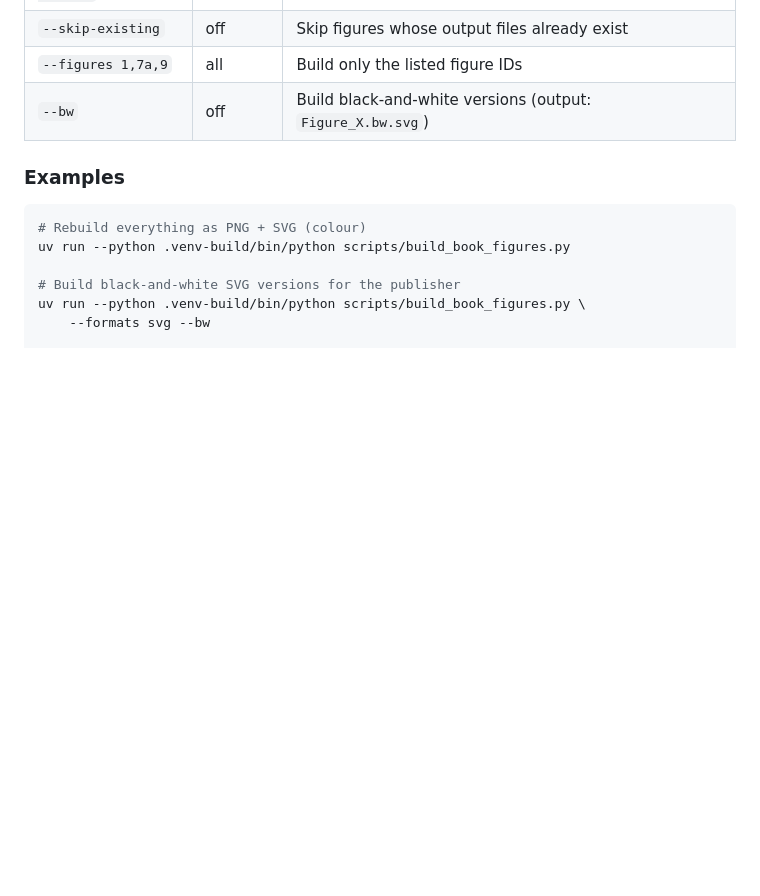
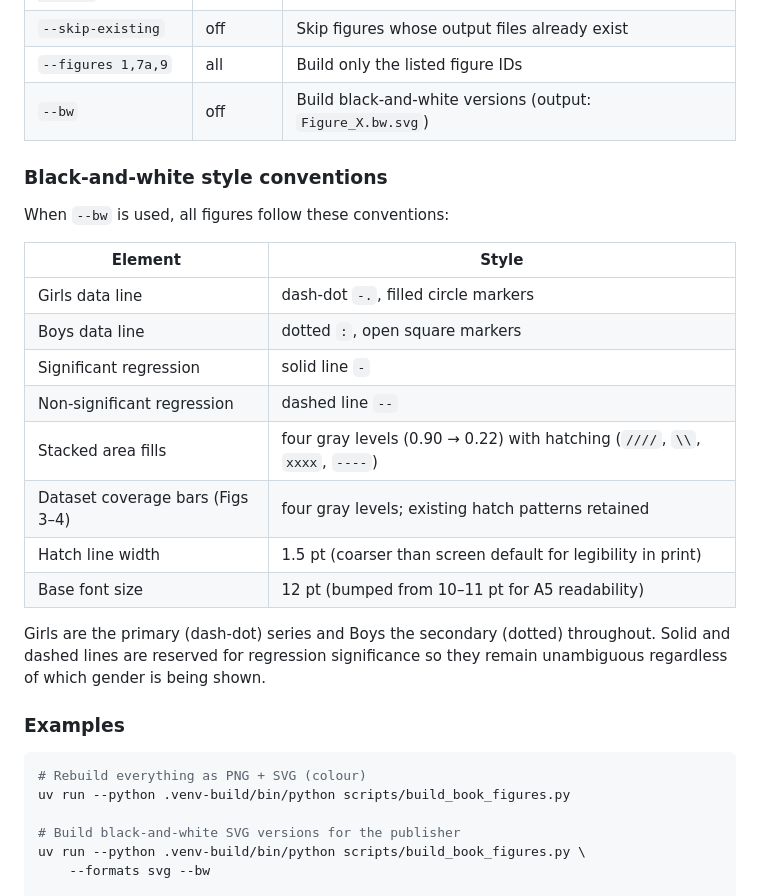
Before and after one commit to bond-lab/namae-bc, a Markdown page: book/PIPELINE.md, the part around the change. Drawn GitHub-style; blank space fills up the shorter version.

Commit message:
Document B&W style conventions in PIPELINE.md
Co-Authored-By: Claude Sonnet 4.6 <noreply@anthropic.com>

```diff
--- a/book/PIPELINE.md
+++ b/book/PIPELINE.md
@@ -17,6 +17,25 @@ uv run --python .venv-build/bin/python scripts/build_book_figures.py [OPTIONS]
 | `--skip-existing` | off | Skip figures whose output files already exist |
 | `--figures 1,7a,9` | all | Build only the listed figure IDs |
 | `--bw` | off | Build black-and-white versions (output: `Figure_X.bw.svg`) |
+
+### Black-and-white style conventions
+
+When `--bw` is used, all figures follow these conventions:
+
+| Element | Style |
+|---|---|
+| Girls data line | dash-dot `-.`, filled circle markers |
+| Boys data line | dotted `:`, open square markers |
+| Significant regression | solid line `-` |
+| Non-significant regression | dashed line `--` |
+| Stacked area fills | four gray levels (0.90 → 0.22) with hatching (`////`, `\\`, `xxxx`, `----`) |
+| Dataset coverage bars (Figs 3–4) | four gray levels; existing hatch patterns retained |
+| Hatch line width | 1.5 pt (coarser than screen default for legibility in print) |
+| Base font size | 12 pt (bumped from 10–11 pt for A5 readability) |
+
+Girls are the primary (dash-dot) series and Boys the secondary (dotted) throughout.
+Solid and dashed lines are reserved for regression significance so they remain
+unambiguous regardless of which gender is being shown.
 
 ### Examples
 
```
